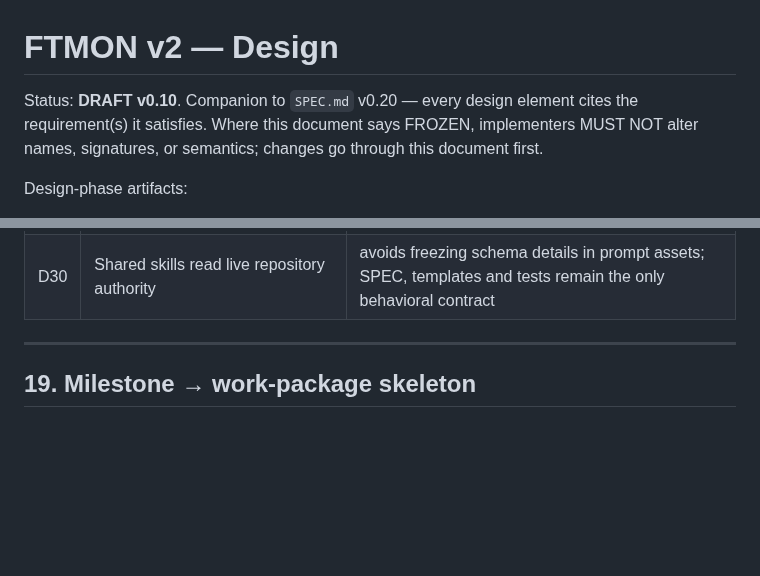
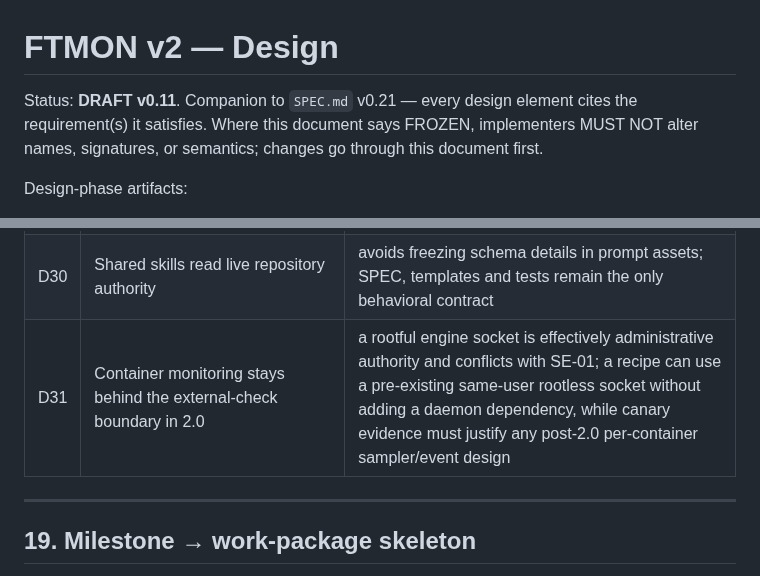
Before and after one commit to dannysheehan/ftmon, a Markdown page: DESIGN.md, 2 parts joined by grey strips. Drawn GitHub-style; blank space fills up the shorter version.

```diff
--- a/DESIGN.md
+++ b/DESIGN.md
@@ -1,6 +1,6 @@
 # FTMON v2 — Design
 
-Status: **DRAFT v0.10**. Companion to `SPEC.md` v0.20 — every design element
+Status: **DRAFT v0.11**. Companion to `SPEC.md` v0.21 — every design element
 cites the requirement(s) it satisfies. Where this document says FROZEN,
 implementers MUST NOT alter names, signatures, or semantics; changes go through
 this document first.
@@ -1079,6 +1079,7 @@ plugin remains under its own license (EC-01/02/07/09, SE-07).
 | D28 | Safe subset renderer with deterministic output | contributor prose cannot inject active content and byte-identical artifacts make review, caching and rollback auditable |
 | D29 | Tool-neutral canonical skills with vendor installation adapters | one reviewed workflow serves multiple agents without promising universal auto-discovery or maintaining divergent copies |
 | D30 | Shared skills read live repository authority | avoids freezing schema details in prompt assets; SPEC, templates and tests remain the only behavioral contract |
+| D31 | Container monitoring stays behind the external-check boundary in 2.0 | a rootful engine socket is effectively administrative authority and conflicts with SE-01; a recipe can use a pre-existing same-user rootless socket without adding a daemon dependency, while canary evidence must justify any post-2.0 per-container sampler/event design |
 
 ---
 
```
Also changed, not shown: SPEC.md (+18 -4 lines).
